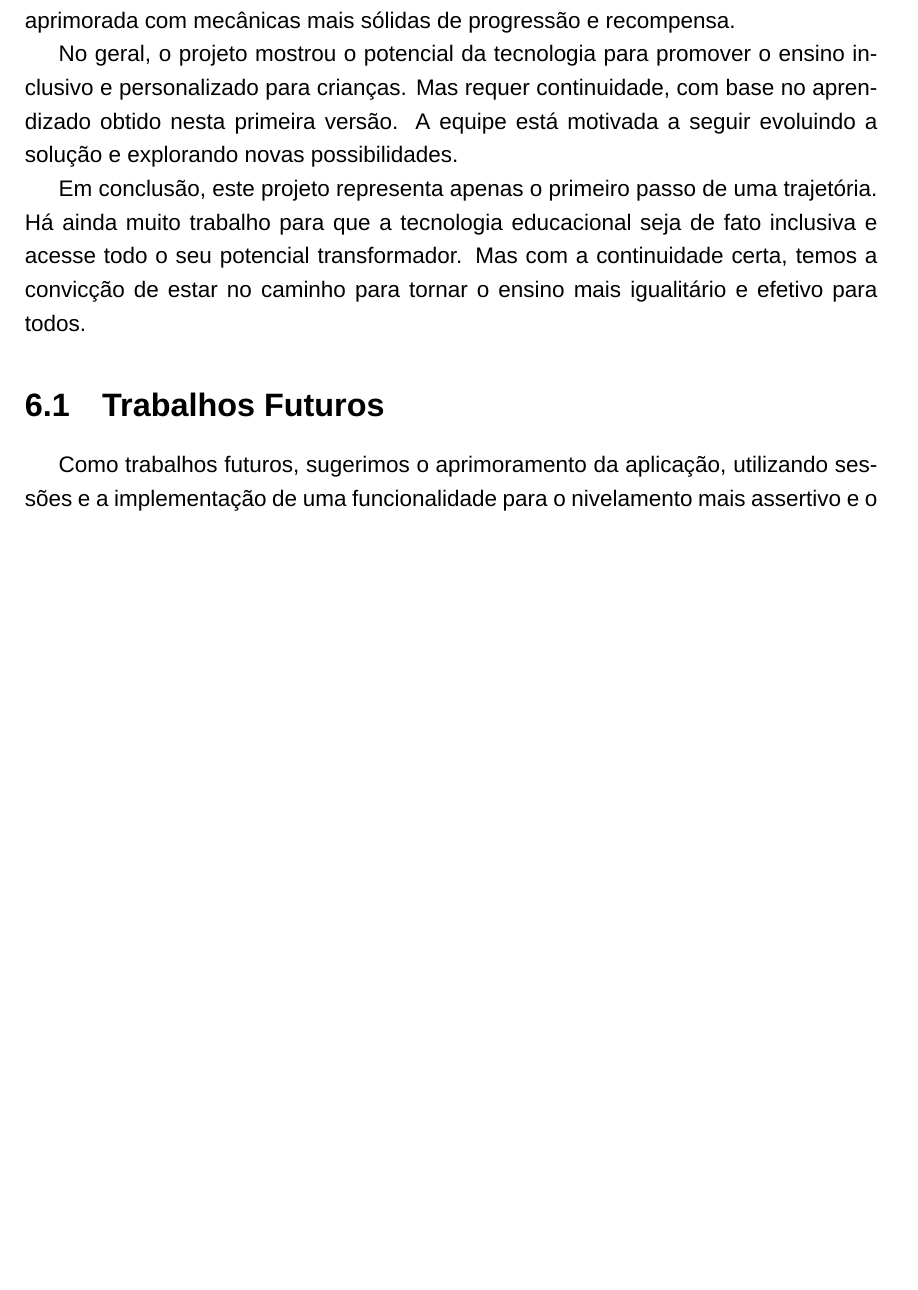
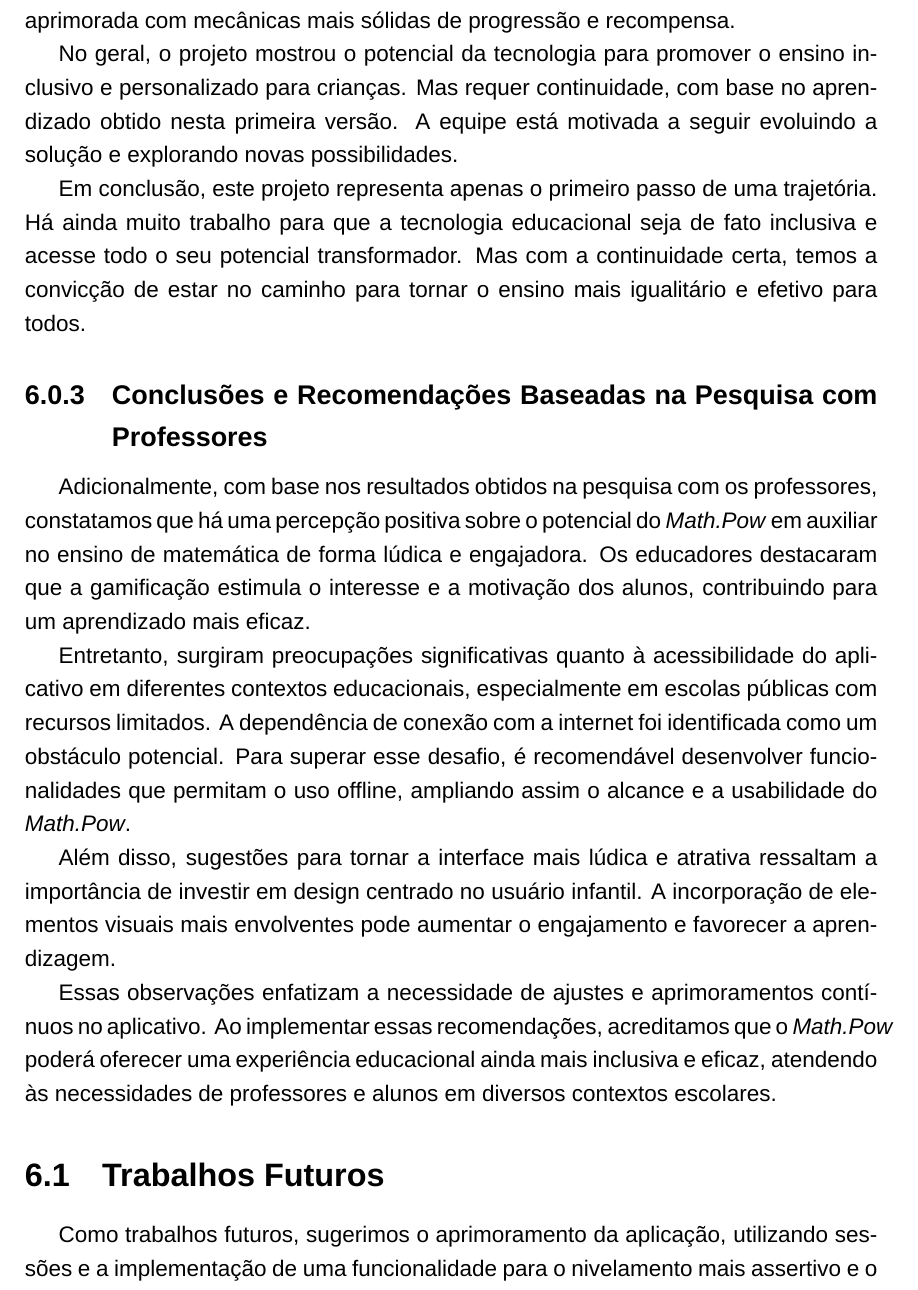
Before and after one commit to CristianoFIlho/TCC-LaTeX, a LaTeX thesis (Main.tex, which reads capitulos/7_conclusoes.tex): part of page 80 of 114 before the commit and part of page 80 of 115 after it, cut so that both start at the same text, the shorter picture padded with empty space. Compiled offline with XeLaTeX; a missing font is replaced by an installed copy or a similar font.

Commit message:
Add conclusions and recommendations based on teacher research for Math.Pow

```diff
--- a/capitulos/7_conclusoes.tex
+++ b/capitulos/7_conclusoes.tex
@@ -18,6 +18,16 @@ No geral, o projeto mostrou o potencial da tecnologia para promover o ensino inc
 
 Em conclusão, este projeto representa apenas o primeiro passo de uma trajetória. Há ainda muito trabalho para que a tecnologia educacional seja de fato inclusiva e acesse todo o seu potencial transformador. Mas com a continuidade certa, temos a convicção de estar no caminho para tornar o ensino mais igualitário e efetivo para todos.
 
+\subsection{Conclusões e Recomendações Baseadas na Pesquisa com Professores}
+
+Adicionalmente, com base nos resultados obtidos na pesquisa com os professores, constatamos que há uma percepção positiva sobre o potencial do \textit{Math.Pow} em auxiliar no ensino de matemática de forma lúdica e engajadora. Os educadores destacaram que a gamificação estimula o interesse e a motivação dos alunos, contribuindo para um aprendizado mais eficaz.
+
+Entretanto, surgiram preocupações significativas quanto à acessibilidade do aplicativo em diferentes contextos educacionais, especialmente em escolas públicas com recursos limitados. A dependência de conexão com a internet foi identificada como um obstáculo potencial. Para superar esse desafio, é recomendável desenvolver funcionalidades que permitam o uso offline, ampliando assim o alcance e a usabilidade do \textit{Math.Pow}.
+
+Além disso, sugestões para tornar a interface mais lúdica e atrativa ressaltam a importância de investir em design centrado no usuário infantil. A incorporação de elementos visuais mais envolventes pode aumentar o engajamento e favorecer a aprendizagem.
+
+Essas observações enfatizam a necessidade de ajustes e aprimoramentos contínuos no aplicativo. Ao implementar essas recomendações, acreditamos que o \textit{Math.Pow} poderá oferecer uma experiência educacional ainda mais inclusiva e eficaz, atendendo às necessidades de professores e alunos em diversos contextos escolares.
+
 \section{Trabalhos Futuros}
 
 Como trabalhos futuros, sugerimos o aprimoramento da aplicação, utilizando sessões e a implementação de uma funcionalidade para o nivelamento mais assertivo e o ajuste do nível de dificuldade para a criança que interagir com o aplicativo. Além disso, a continuidade da gamificação com a loja de itens pode ser explorada para aumentar ainda mais o engajamento dos alunos.
```
Also changed, not shown: 1 other file.
